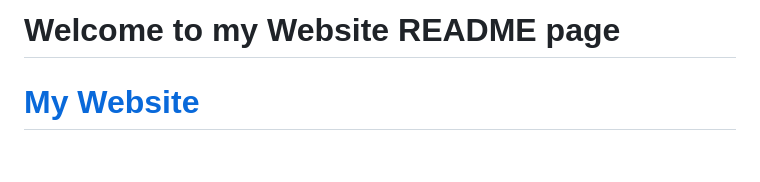
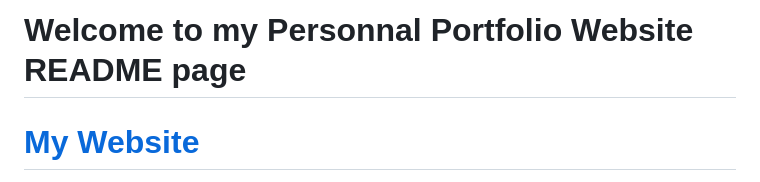
Before and after one commit to GrahamWilliamson234/Dazl.ie, a Markdown page: README.md, the part around the change. Drawn GitHub-style; blank space fills up the shorter version.

Commit message:
Update README.md
readme updated

```diff
--- a/README.md
+++ b/README.md
@@ -1,4 +1,4 @@
-# Welcome to my Website README page
+# Welcome to my Personnal Portfolio Website README page
 
 # [My Website](https://www.dazl.ie)
 
```
